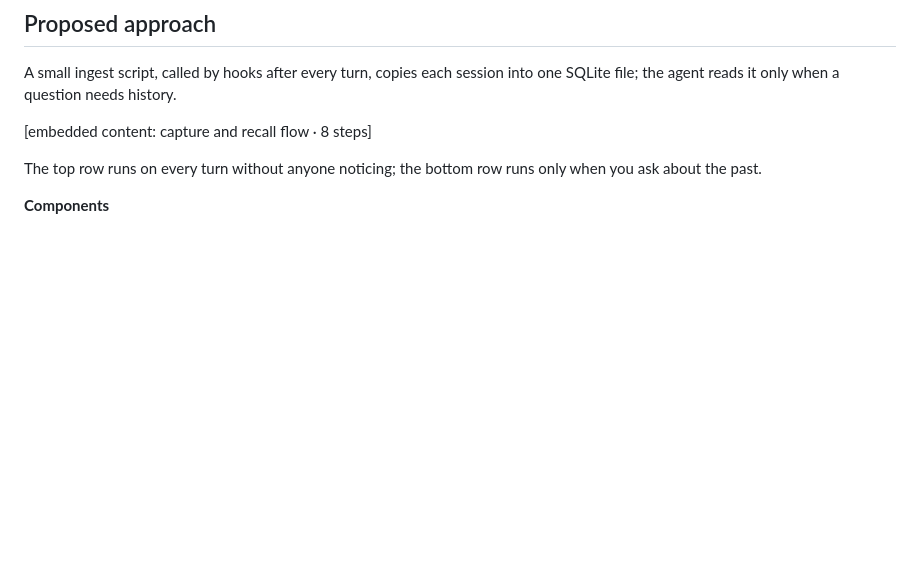
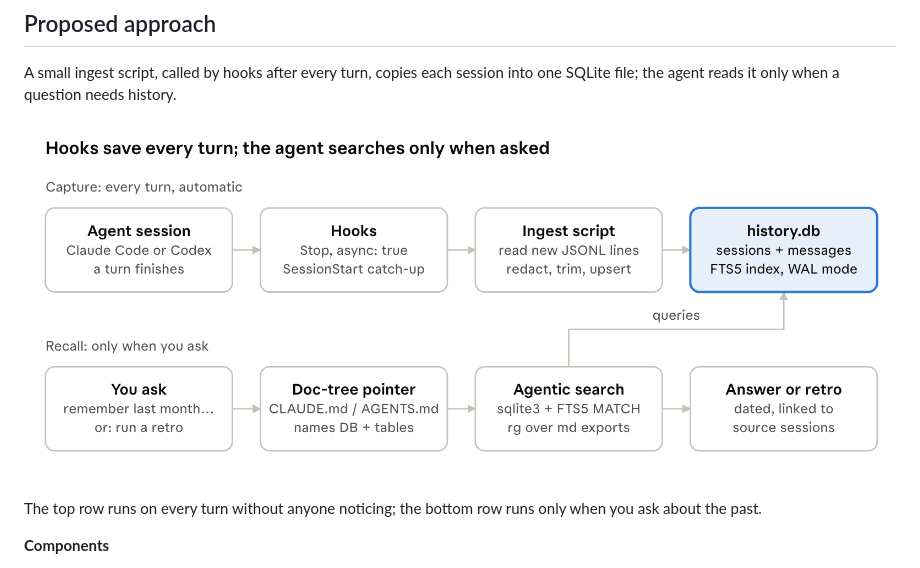
Before and after one commit to s-stude/agent-history, a Markdown page: docs/Persistent Agent Session Memory — Proposal.md, the part around the change. Drawn GitHub-style; pictures changed too: docs/img.png (added); blank space fills up the shorter version.

```diff
--- a/docs/Persistent Agent Session Memory — Proposal.md
+++ b/docs/Persistent Agent Session Memory — Proposal.md
@@ -35,7 +35,7 @@ Agent history disappears, and what survives cannot be searched across projects.
 
 A small ingest script, called by hooks after every turn, copies each session into one SQLite file; the agent reads it only when a question needs history.
 
-&#91;embedded content: capture and recall flow · 8 steps\]
+![img.png](img.png)
 
 The top row runs on every turn without anyone noticing; the bottom row runs only when you ask about the past.
 
```
Also changed, not shown: docs/Persistent Agent Session Memory — Design Plan.md (added, +136 -0 lines), docs/plans/persistent-agent-session-memory.md (added, +110 -0 lines).
